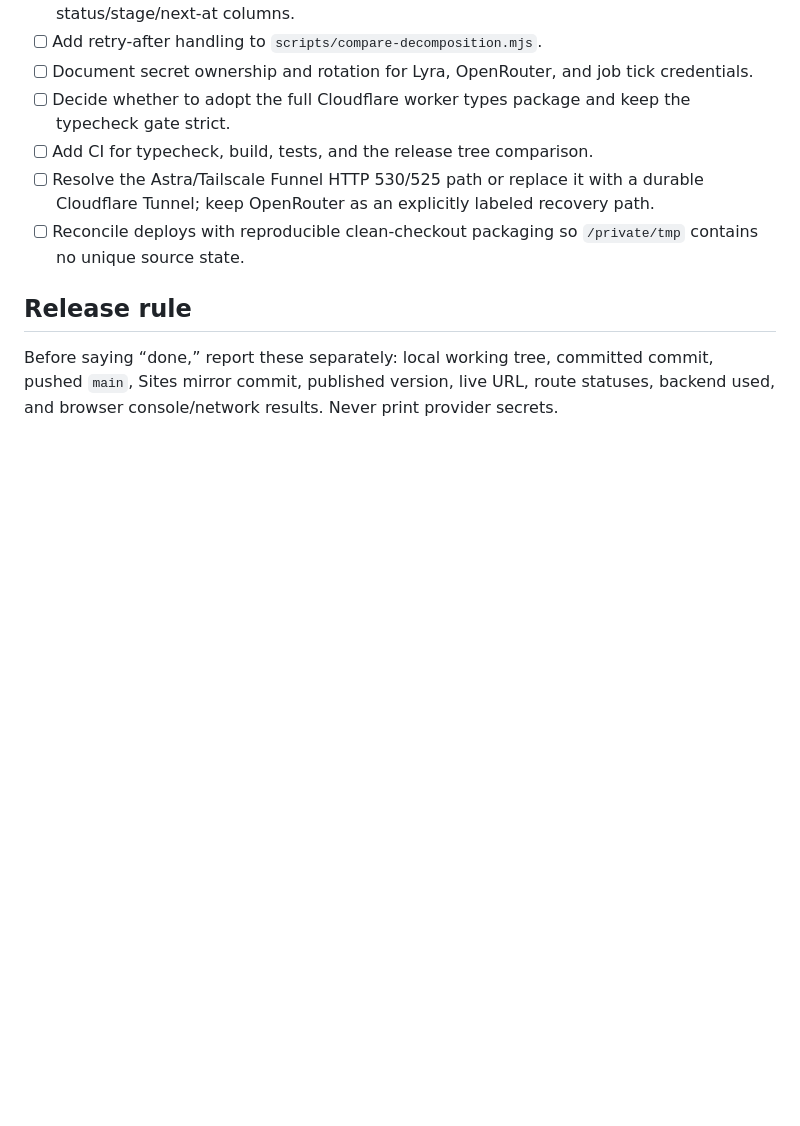
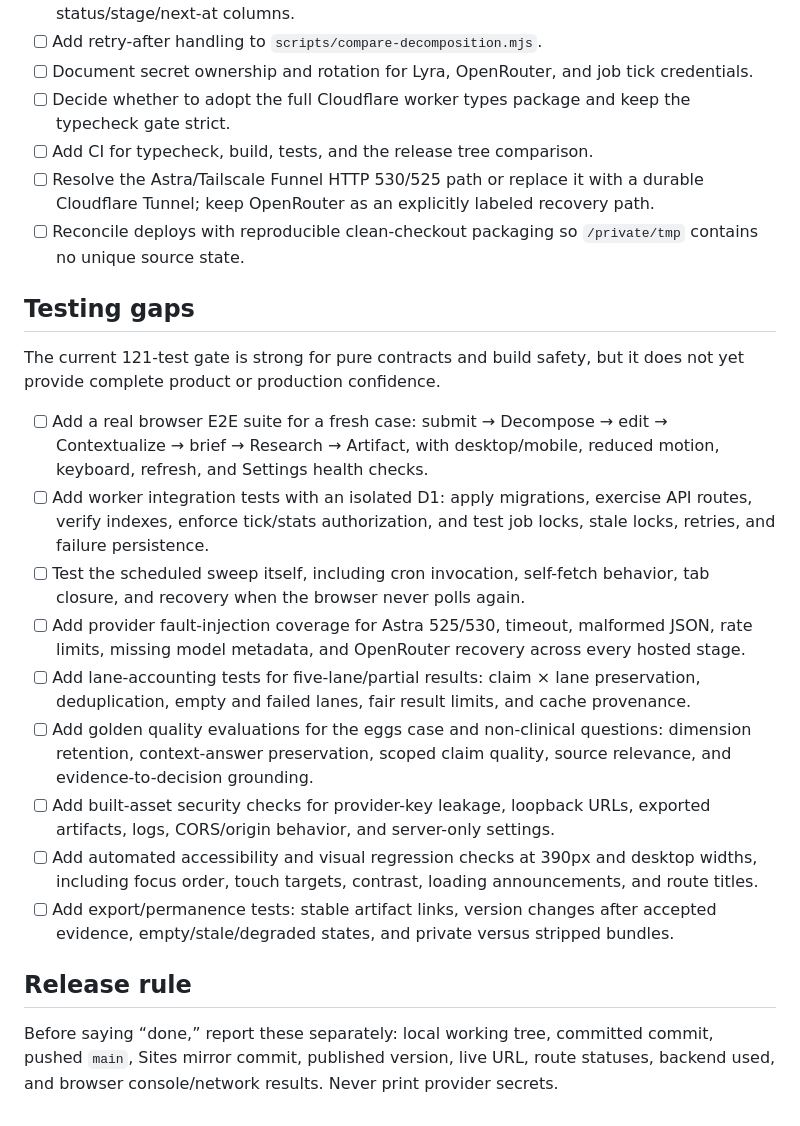
Before and after one commit to anantham/epistack, a Markdown page: TASKS.md, the part around the change. Drawn GitHub-style; blank space fills up the shorter version.

Commit message:
Track missing test coverage

```diff
--- a/TASKS.md
+++ b/TASKS.md
@@ -38,6 +38,20 @@ This is the durable queue for requests that span code, documentation, deployment
 - [ ] Resolve the Astra/Tailscale Funnel HTTP 530/525 path or replace it with a durable Cloudflare Tunnel; keep OpenRouter as an explicitly labeled recovery path.
 - [ ] Reconcile deploys with reproducible clean-checkout packaging so `/private/tmp` contains no unique source state.
 
+## Testing gaps
+
+The current 121-test gate is strong for pure contracts and build safety, but it does not yet provide complete product or production confidence.
+
+- [ ] Add a real browser E2E suite for a fresh case: submit → Decompose → edit → Contextualize → brief → Research → Artifact, with desktop/mobile, reduced motion, keyboard, refresh, and Settings health checks.
+- [ ] Add worker integration tests with an isolated D1: apply migrations, exercise API routes, verify indexes, enforce tick/stats authorization, and test job locks, stale locks, retries, and failure persistence.
+- [ ] Test the scheduled sweep itself, including cron invocation, self-fetch behavior, tab closure, and recovery when the browser never polls again.
+- [ ] Add provider fault-injection coverage for Astra 525/530, timeout, malformed JSON, rate limits, missing model metadata, and OpenRouter recovery across every hosted stage.
+- [ ] Add lane-accounting tests for five-lane/partial results: claim × lane preservation, deduplication, empty and failed lanes, fair result limits, and cache provenance.
+- [ ] Add golden quality evaluations for the eggs case and non-clinical questions: dimension retention, context-answer preservation, scoped claim quality, source relevance, and evidence-to-decision grounding.
+- [ ] Add built-asset security checks for provider-key leakage, loopback URLs, exported artifacts, logs, CORS/origin behavior, and server-only settings.
+- [ ] Add automated accessibility and visual regression checks at 390px and desktop widths, including focus order, touch targets, contrast, loading announcements, and route titles.
+- [ ] Add export/permanence tests: stable artifact links, version changes after accepted evidence, empty/stale/degraded states, and private versus stripped bundles.
+
 ## Release rule
 
 Before saying “done,” report these separately: local working tree, committed commit, pushed `main`, Sites mirror commit, published version, live URL, route statuses, backend used, and browser console/network results. Never print provider secrets.
```
